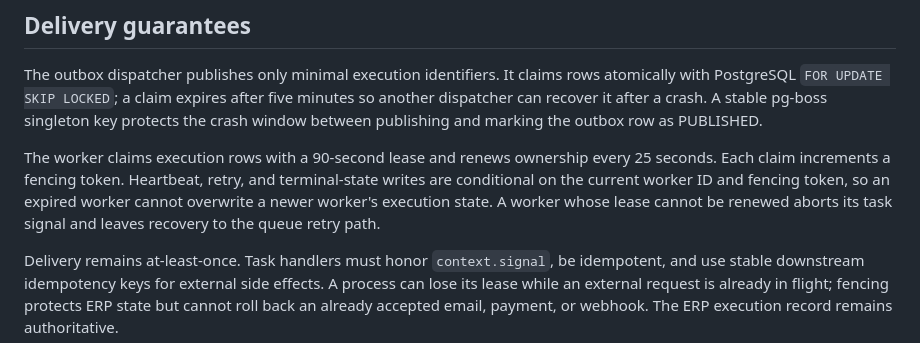
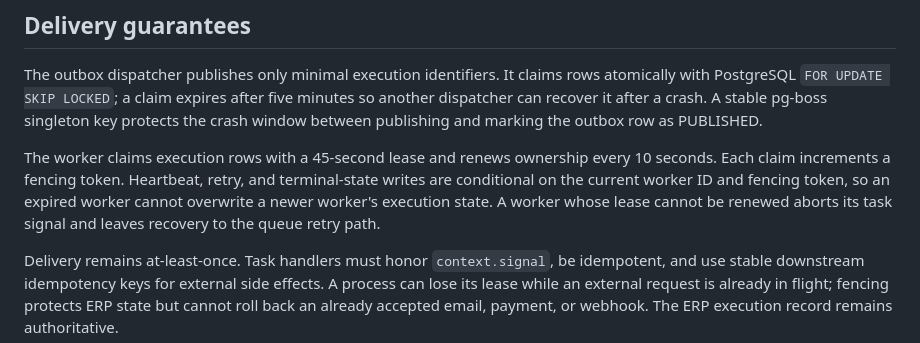
Before and after one commit to akgngr/verein-erp, a Markdown page: docs/AUTOMATION_WORKER.md, the part around the change. Rendered like a GitHub page.

Commit message:
docs(automation): align lease timing with worker queue heartbeat

```diff
--- a/docs/AUTOMATION_WORKER.md
+++ b/docs/AUTOMATION_WORKER.md
@@ -30,7 +30,7 @@ Do not start the worker from a Next.js route, Server Action, or instrumentation
 
 The outbox dispatcher publishes only minimal execution identifiers. It claims rows atomically with PostgreSQL `FOR UPDATE SKIP LOCKED`; a claim expires after five minutes so another dispatcher can recover it after a crash. A stable pg-boss singleton key protects the crash window between publishing and marking the outbox row as PUBLISHED.
 
-The worker claims execution rows with a 90-second lease and renews ownership every 25 seconds. Each claim increments a fencing token. Heartbeat, retry, and terminal-state writes are conditional on the current worker ID and fencing token, so an expired worker cannot overwrite a newer worker's execution state. A worker whose lease cannot be renewed aborts its task signal and leaves recovery to the queue retry path.
+The worker claims execution rows with a 45-second lease and renews ownership every 10 seconds. Each claim increments a fencing token. Heartbeat, retry, and terminal-state writes are conditional on the current worker ID and fencing token, so an expired worker cannot overwrite a newer worker's execution state. A worker whose lease cannot be renewed aborts its task signal and leaves recovery to the queue retry path.
 
 Delivery remains at-least-once. Task handlers must honor `context.signal`, be idempotent, and use stable downstream idempotency keys for external side effects. A process can lose its lease while an external request is already in flight; fencing protects ERP state but cannot roll back an already accepted email, payment, or webhook. The ERP execution record remains authoritative.
 
```
